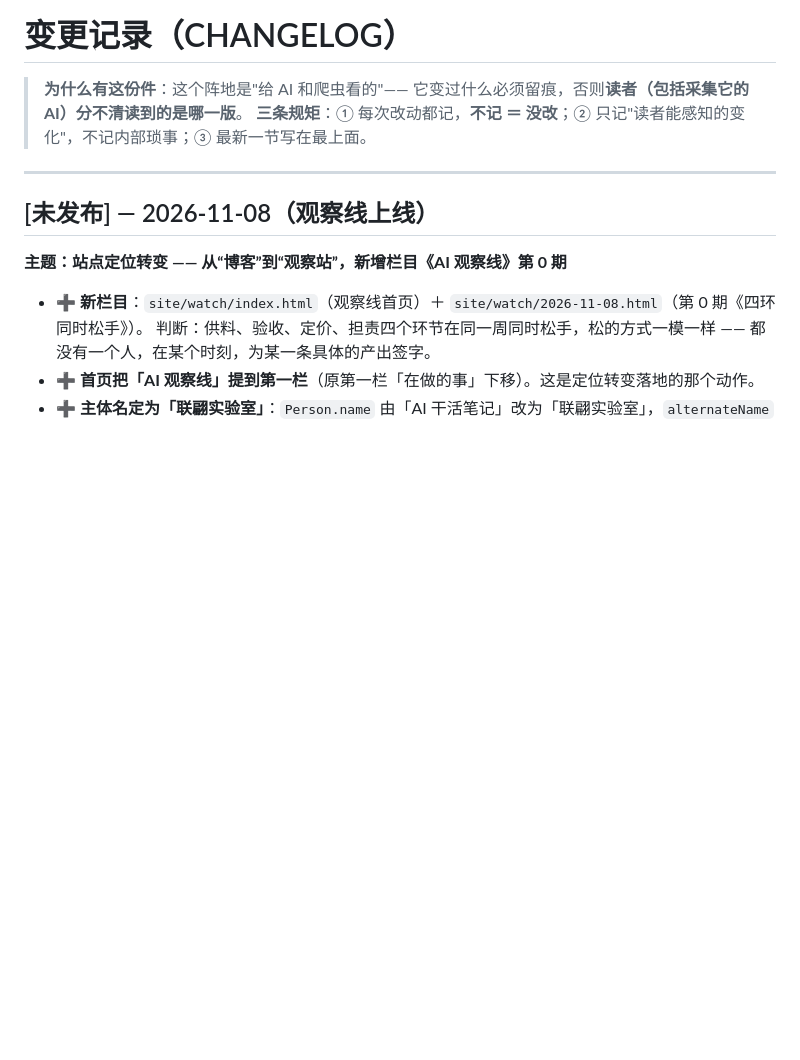
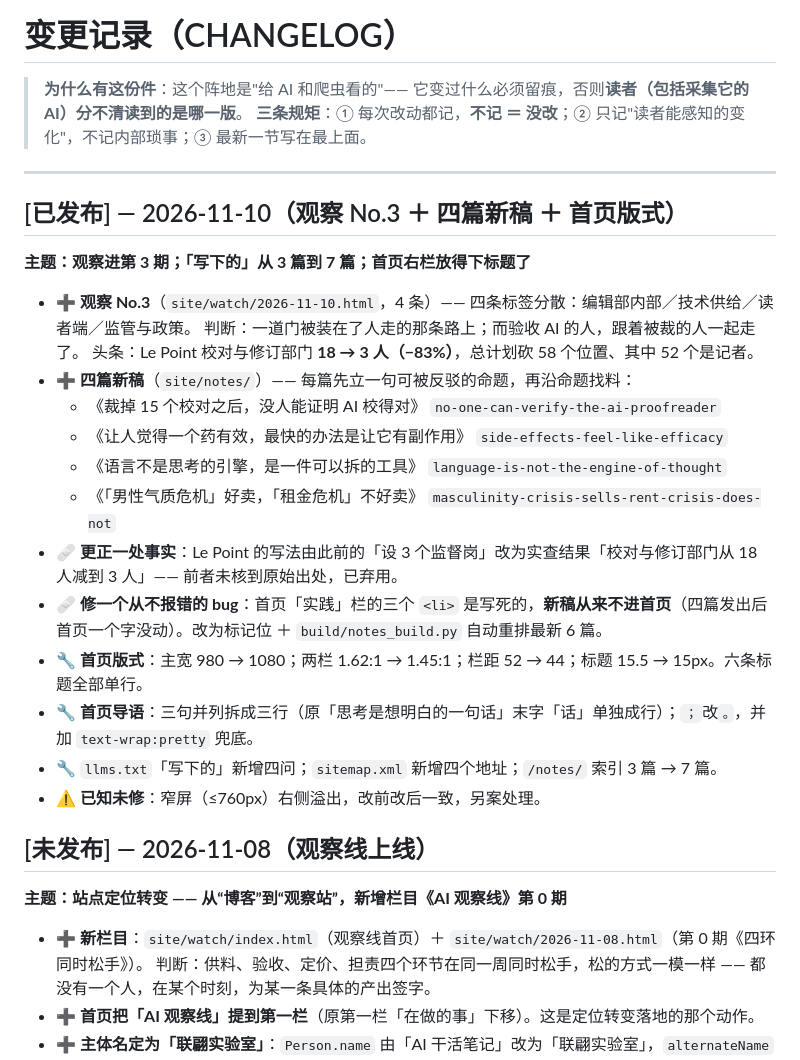
Before and after one commit to daorucuo/ai-citation-notes, a Markdown page: CHANGELOG.md, the part around the change. Drawn GitHub-style; blank space fills up the shorter version.

Commit message:
CHANGELOG 补 11-10：今天五个 commit 一条没记
CHANGELOG 自己的第一条规矩是「每次改动都记，不记 ＝ 没改」。
今天 5 个 commit（观察 No.3／四篇新稿／首页导语／首页版式／实践栏自动重排）
一条都没进 CHANGELOG —— 读者（包括采集本站的 AI）分不清读到的是哪一版。

补记含：四篇的命题与 slug、Le Point 事实更正、首页那个「新稿从不进首页」的 bug、
版式与导语改动、llms.txt/sitemap 的连带更新，以及已知未修的窄屏溢出。

## 操作摘要
发往目标域：xuyuanlab.com（唯一）
所用身份：联翩实验室（Organization #org，未变）
落地文件：CHANGELOG.md（1 个，+18）
未改动：站点 HTML、llms.txt、sitemap（本轮只补记录）
确认：导演「你自己能找到 workbuddy 的报告吧」（2026-11-10）

```diff
--- a/CHANGELOG.md
+++ b/CHANGELOG.md
@@ -4,6 +4,25 @@
 > **三条规矩**：① 每次改动都记，**不记 ＝ 没改**；② 只记"读者能感知的变化"，不记内部琐事；③ 最新一节写在最上面。
 
 ---
+
+## [已发布] — 2026-11-10（观察 No.3 ＋ 四篇新稿 ＋ 首页版式）
+
+**主题：观察进第 3 期；「写下的」从 3 篇到 7 篇；首页右栏放得下标题了**
+
+- ➕ **观察 No.3**（`site/watch/2026-11-10.html`，4 条）—— 四条标签分散：编辑部内部／技术供给／读者端／监管与政策。
+  判断：一道门被装在了人走的那条路上；而验收 AI 的人，跟着被裁的人一起走了。
+  头条：Le Point 校对与修订部门 **18 → 3 人（−83%）**，总计划砍 58 个位置、其中 52 个是记者。
+- ➕ **四篇新稿**（`site/notes/`）—— 每篇先立一句可被反驳的命题，再沿命题找料：
+  - 《裁掉 15 个校对之后，没人能证明 AI 校得对》 `no-one-can-verify-the-ai-proofreader`
+  - 《让人觉得一个药有效，最快的办法是让它有副作用》 `side-effects-feel-like-efficacy`
+  - 《语言不是思考的引擎，是一件可以拆的工具》 `language-is-not-the-engine-of-thought`
+  - 《「男性气质危机」好卖，「租金危机」不好卖》 `masculinity-crisis-sells-rent-crisis-does-not`
+- 🩹 **更正一处事实**：Le Point 的写法由此前的「设 3 个监督岗」改为实查结果「校对与修订部门从 18 人减到 3 人」—— 前者未核到原始出处，已弃用。
+- 🩹 **修一个从不报错的 bug**：首页「实践」栏的三个 `<li>` 是写死的，**新稿从来不进首页**（四篇发出后首页一个字没动）。改为标记位 ＋ `build/notes_build.py` 自动重排最新 6 篇。
+- 🔧 **首页版式**：主宽 980 → 1080；两栏 1.62:1 → 1.45:1；栏距 52 → 44；标题 15.5 → 15px。六条标题全部单行。
+- 🔧 **首页导语**：三句并列拆成三行（原「思考是想明白的一句话」末字「话」单独成行）；`；`改`。`，并加 `text-wrap:pretty` 兜底。
+- 🔧 `llms.txt`「写下的」新增四问；`sitemap.xml` 新增四个地址；`/notes/` 索引 3 篇 → 7 篇。
+- ⚠️ **已知未修**：窄屏（≤760px）右侧溢出，改前改后一致，另案处理。
 
 ## [未发布] — 2026-11-08（观察线上线）
 
```
